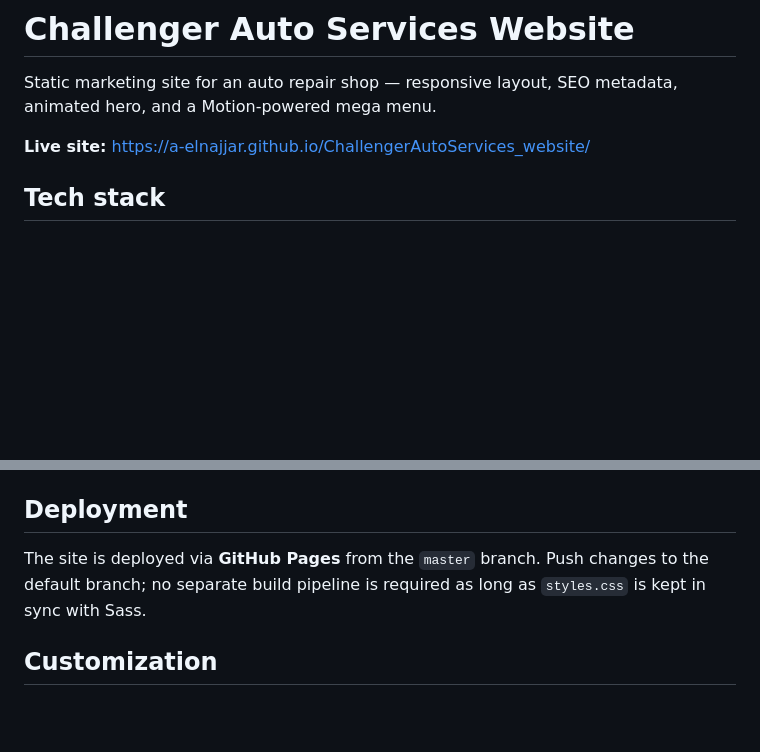
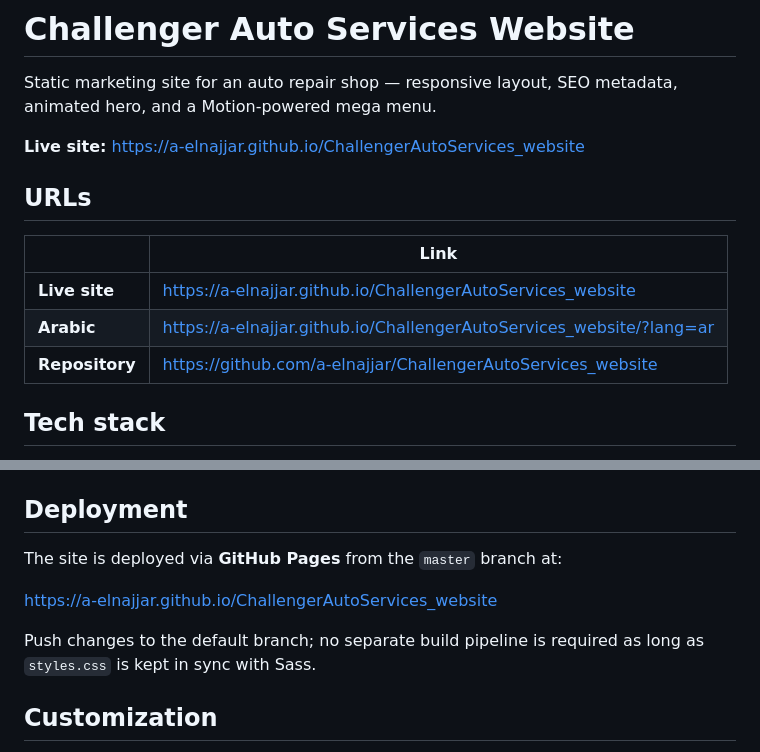
Before and after one commit to a-elnajjar/ChallengerAutoServices_website, a Markdown page: README.md, 2 parts joined by grey strips. GitHub-like rendering; blank space fills up the shorter version.

Commit message:
Update README.md: Added a URLs section with links to the live site, Arabic version, and repository. Improved deployment instructions for clarity.

```diff
--- a/README.md
+++ b/README.md
@@ -2,7 +2,15 @@
 
 Static marketing site for an auto repair shop — responsive layout, SEO metadata, animated hero, and a Motion-powered mega menu.
 
-**Live site:** [https://a-elnajjar.github.io/ChallengerAutoServices_website/](https://a-elnajjar.github.io/ChallengerAutoServices_website/)
+**Live site:** [https://a-elnajjar.github.io/ChallengerAutoServices_website](https://a-elnajjar.github.io/ChallengerAutoServices_website)
+
+## URLs
+
+| | Link |
+|---|---|
+| **Live site** | [https://a-elnajjar.github.io/ChallengerAutoServices_website](https://a-elnajjar.github.io/ChallengerAutoServices_website) |
+| **Arabic** | [https://a-elnajjar.github.io/ChallengerAutoServices_website/?lang=ar](https://a-elnajjar.github.io/ChallengerAutoServices_website/?lang=ar) |
+| **Repository** | [https://github.com/a-elnajjar/ChallengerAutoServices_website](https://github.com/a-elnajjar/ChallengerAutoServices_website) |
 
 ## Tech stack
 
@@ -62,7 +70,11 @@ Visual styling follows `design-tokens.json` (dark base `#0E0F12`, accent red `#C
 
 ## Deployment
 
-The site is deployed via **GitHub Pages** from the `master` branch. Push changes to the default branch; no separate build pipeline is required as long as `styles.css` is kept in sync with Sass.
+The site is deployed via **GitHub Pages** from the `master` branch at:
+
+[https://a-elnajjar.github.io/ChallengerAutoServices_website](https://a-elnajjar.github.io/ChallengerAutoServices_website)
+
+Push changes to the default branch; no separate build pipeline is required as long as `styles.css` is kept in sync with Sass.
 
 ## Customization
 
```
